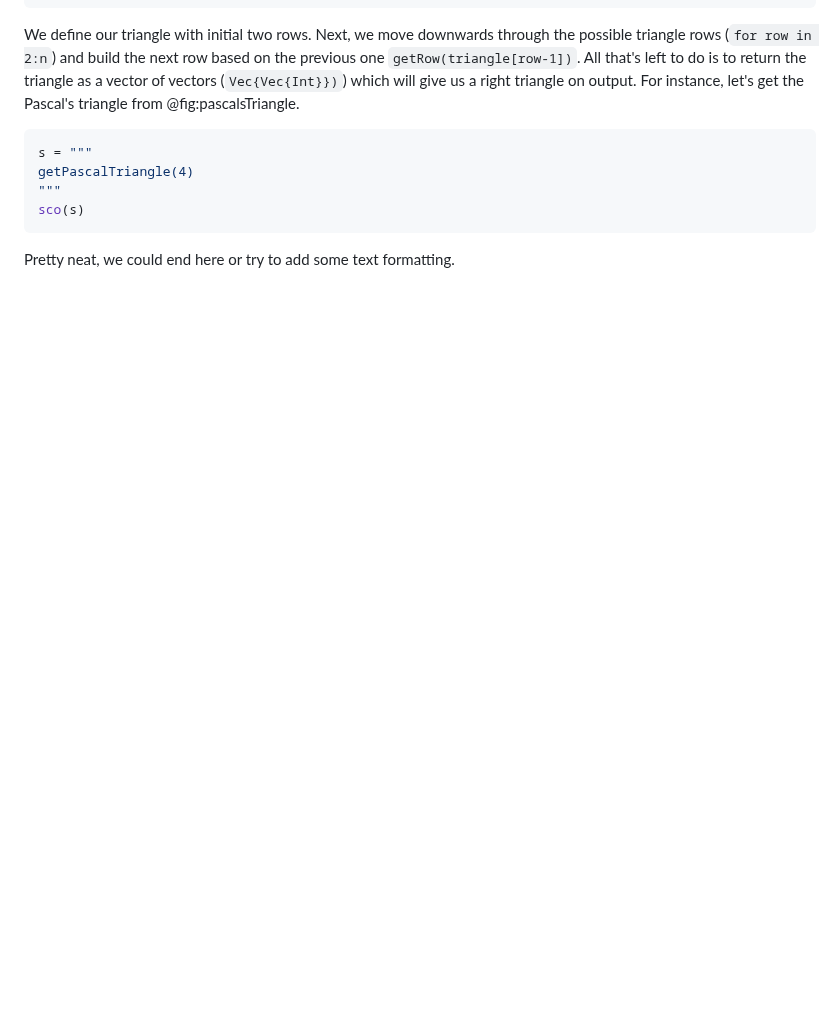
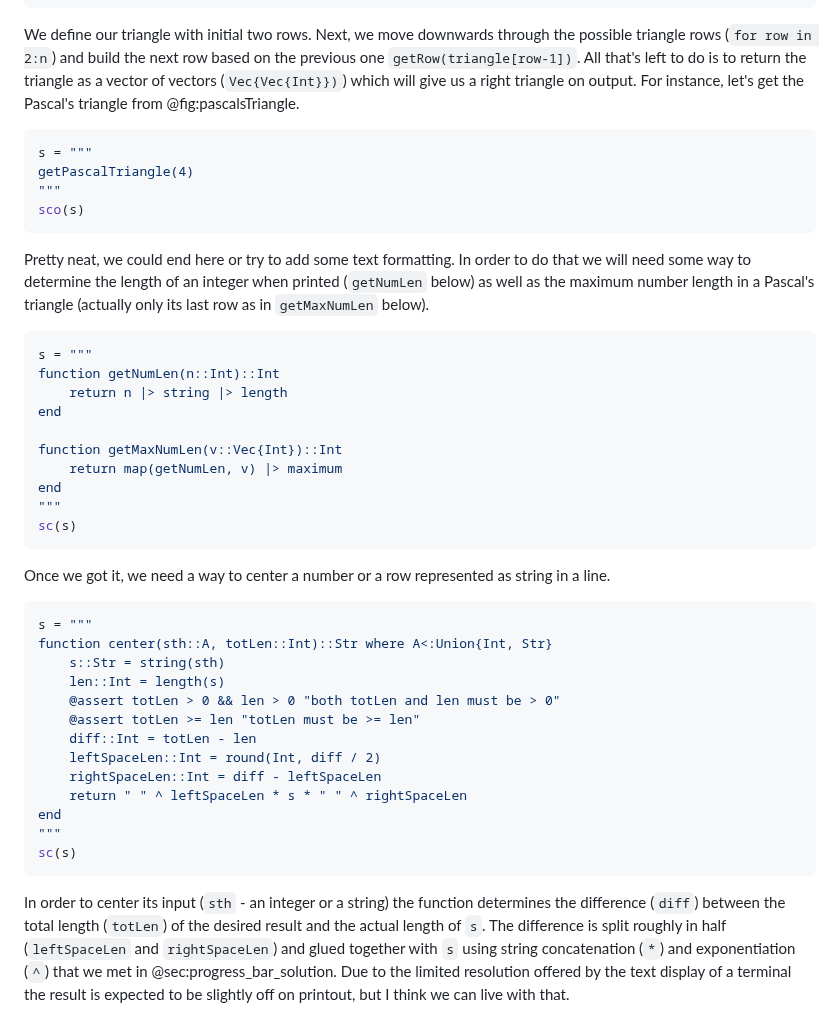
Before and after one commit to b-lukaszuk/BS_wJ_eng, a Markdown page: contents/pascals_triangle.md, the part around the change. GitHub-like rendering; blank space fills up the shorter version.

Commit message:
added part of solution to pascals_triangle

````diff
--- a/contents/pascals_triangle.md
+++ b/contents/pascals_triangle.md
@@ -132,4 +132,48 @@ getPascalTriangle(4)
 sco(s)
 ```
 
-Pretty neat, we could end here or try to add some text formatting.
+Pretty neat, we could end here or try to add some text formatting. In order to
+do that we will need some way to determine the length of an integer when printed
+(`getNumLen` below) as well as the maximum number length in a Pascal's triangle
+(actually only its last row as in `getMaxNumLen` below).
+
+```jl
+s = """
+function getNumLen(n::Int)::Int
+    return n |> string |> length
+end
+
+function getMaxNumLen(v::Vec{Int})::Int
+    return map(getNumLen, v) |> maximum
+end
+"""
+sc(s)
+```
+
+Once we got it, we need a way to center a number or a row represented as string
+in a line.
+
+```jl
+s = """
+function center(sth::A, totLen::Int)::Str where A<:Union{Int, Str}
+    s::Str = string(sth)
+    len::Int = length(s)
+    @assert totLen > 0 && len > 0 "both totLen and len must be > 0"
+    @assert totLen >= len "totLen must be >= len"
+    diff::Int = totLen - len
+    leftSpaceLen::Int = round(Int, diff / 2)
+    rightSpaceLen::Int = diff - leftSpaceLen
+    return " " ^ leftSpaceLen * s * " " ^ rightSpaceLen
+end
+"""
+sc(s)
+```
+
+In order to center its input (`sth` - an integer or a string) the function
+determines the difference (`diff`) between the total length (`totLen`) of the
+desired result and the actual length of `s`. The difference is split roughly in
+half (`leftSpaceLen` and `rightSpaceLen`) and glued together with `s` using
+string concatenation (`*`) and exponentiation (`^`) that we met in
+@sec:progress_bar_solution. Due to the limited resolution offered by the text
+display of a terminal the result is expected to be slightly off on printout, but
+I think we can live with that.
````
